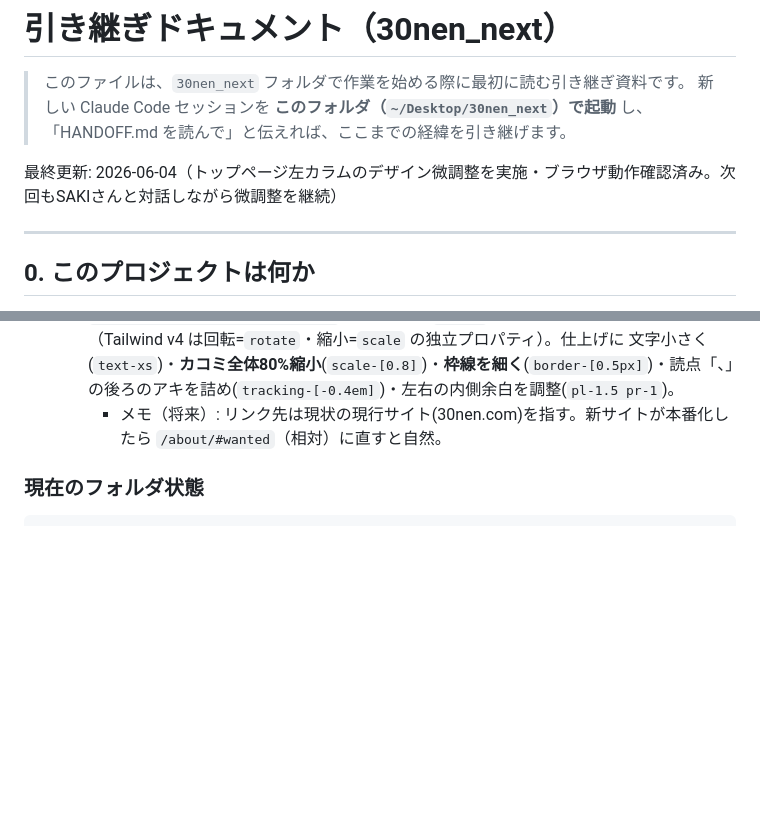
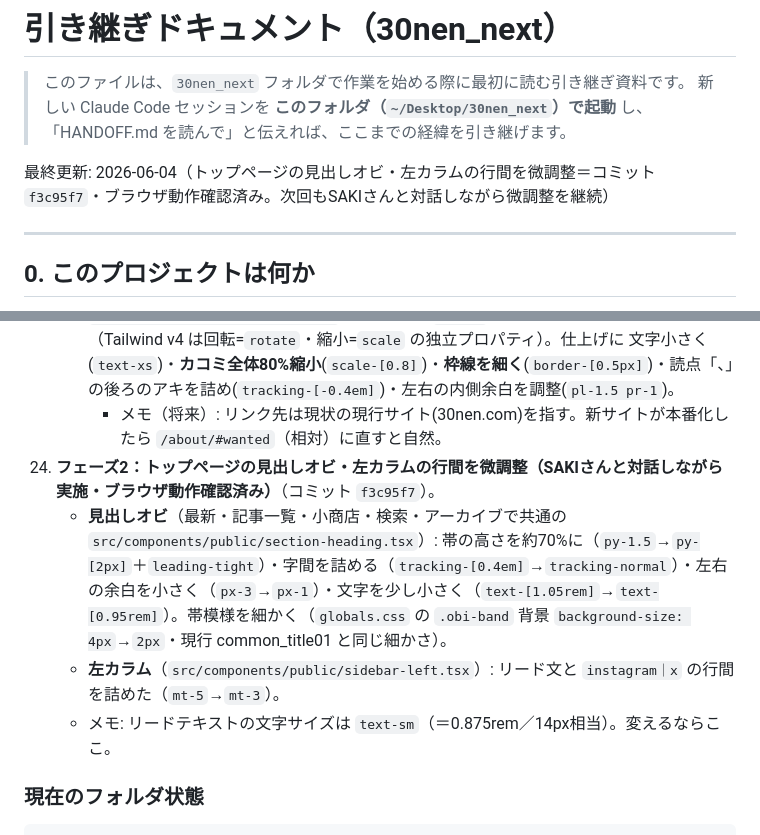
Before and after one commit to sakipomco/30nen_next, a Markdown page: HANDOFF.md, 2 parts joined by grey strips. GitHub-like rendering; blank space fills up the shorter version.

Commit message:
HANDOFF更新: 見出しオビ・左カラム行間の微調整を記録（f3c95f7）
Co-Authored-By: Claude Opus 4.8 <noreply@anthropic.com>

````diff
--- a/HANDOFF.md
+++ b/HANDOFF.md
@@ -4,7 +4,7 @@
 > 新しい Claude Code セッションを **このフォルダ（`~/Desktop/30nen_next`）で起動** し、
 > 「HANDOFF.md を読んで」と伝えれば、ここまでの経緯を引き継げます。
 
-最終更新: 2026-06-04（トップページ左カラムのデザイン微調整を実施・ブラウザ動作確認済み。次回もSAKIさんと対話しながら微調整を継続）
+最終更新: 2026-06-04（トップページの見出しオビ・左カラムの行間を微調整＝コミット `f3c95f7`・ブラウザ動作確認済み。次回もSAKIさんと対話しながら微調整を継続）
 
 ---
 
@@ -204,6 +204,10 @@
     - **最新エリア前の「三十年商店」テキストを削除**（`src/app/(public)/page.tsx`）。中央コラムは「最新」から始まる。
     - **スマホ版に「書き手さん、募集中！」リンクを追加**（SNSリンクの下・`lg:hidden`＝スマホのみ）。スミケイ（黒い罫線）で囲んだリンク。リンク先 `https://30nen.com/about/#wanted`。「！」だけ `<span>` で包んで **20度・時計回りに傾け**（Tailwind v4 は回転=`rotate`・縮小=`scale` の独立プロパティ）。仕上げに 文字小さく(`text-xs`)・**カコミ全体80%縮小**(`scale-[0.8]`)・**枠線を細く**(`border-[0.5px]`)・読点「、」の後ろのアキを詰め(`tracking-[-0.4em]`)・左右の内側余白を調整(`pl-1.5 pr-1`)。
       - メモ（将来）: リンク先は現状の現行サイト(30nen.com)を指す。新サイトが本番化したら `/about/#wanted`（相対）に直すと自然。
+24. **フェーズ2：トップページの見出しオビ・左カラムの行間を微調整（SAKIさんと対話しながら実施・ブラウザ動作確認済み）**（コミット `f3c95f7`）。
+    - **見出しオビ**（最新・記事一覧・小商店・検索・アーカイブで共通の `src/components/public/section-heading.tsx`）: 帯の高さを約70%に（`py-1.5`→`py-[2px]`＋`leading-tight`）・字間を詰める（`tracking-[0.4em]`→`tracking-normal`）・左右の余白を小さく（`px-3`→`px-1`）・文字を少し小さく（`text-[1.05rem]`→`text-[0.95rem]`）。帯模様を細かく（`globals.css` の `.obi-band` 背景 `background-size: 4px`→`2px`・現行 common_title01 と同じ細かさ）。
+    - **左カラム**（`src/components/public/sidebar-left.tsx`）: リード文と `instagram｜x` の行間を詰めた（`mt-5`→`mt-3`）。
+    - メモ: リードテキストの文字サイズは `text-sm`（＝0.875rem／14px相当）。変えるならここ。
 
 ### 現在のフォルダ状態
 ```
````
